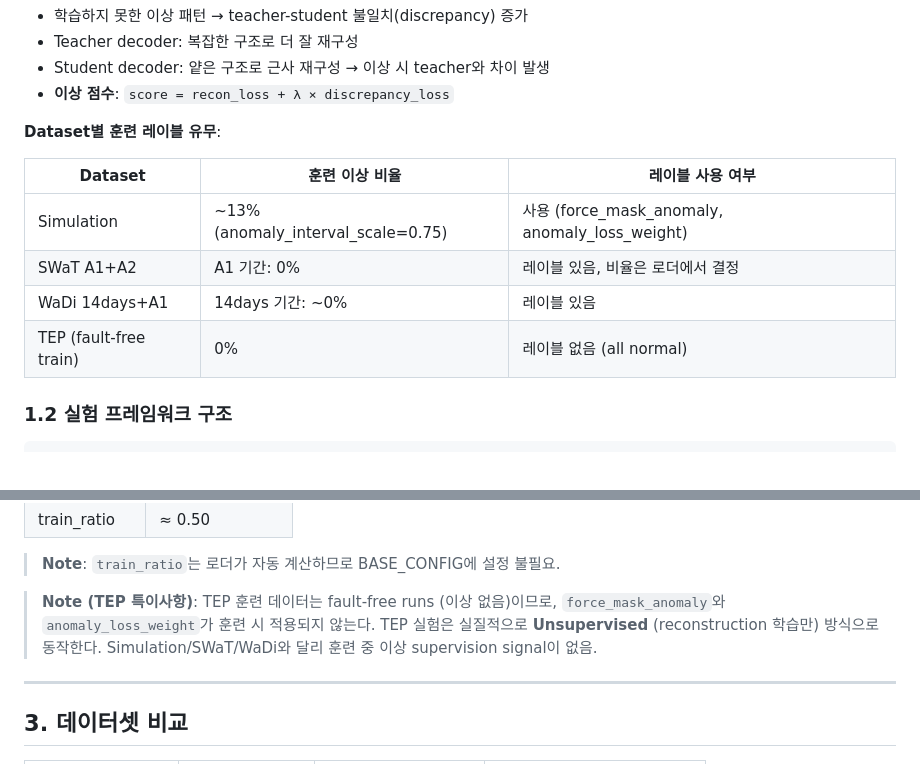
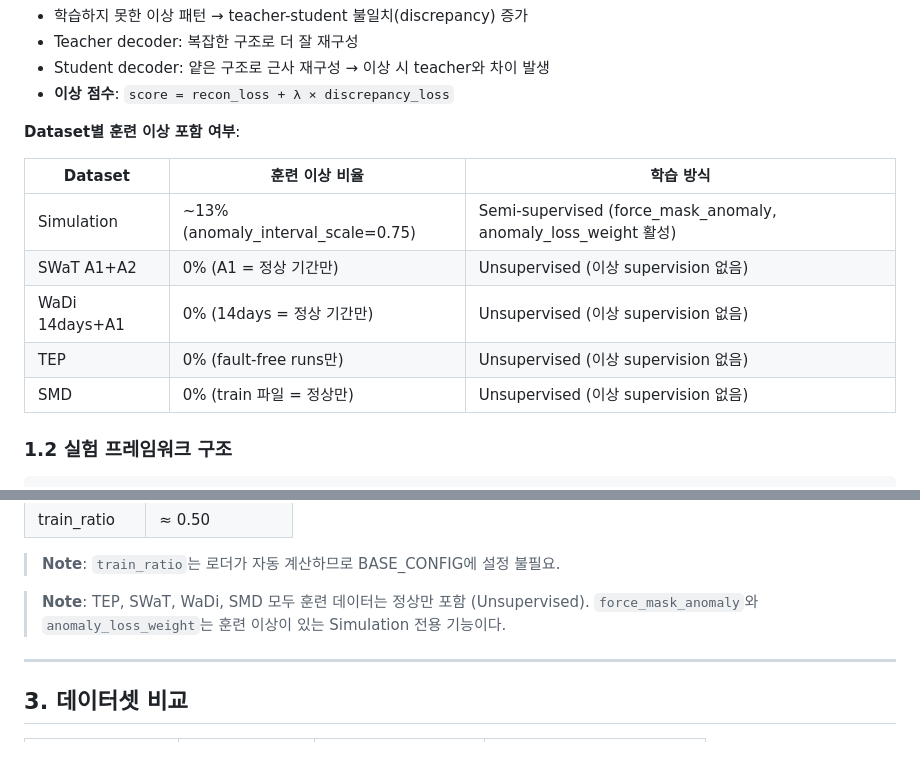
Before and after one commit to yunkio/anomaly_mae, a Markdown page: docs/TEP_EXPERIMENT_GUIDE.md, 2 parts joined by grey strips. GitHub-like rendering.

Commit message:
Fix: Correct semi-supervised table - SWaT/WaDi/SMD also fault-free in train
모든 실제 데이터셋(SWaT, WaDi, TEP, SMD)은 훈련 데이터가 정상만 포함 → Unsupervised
force_mask_anomaly + anomaly_loss_weight는 Simulation 전용 (훈련 이상 있을 때만 활성)

Co-Authored-By: Claude Sonnet 4.5 <noreply@anthropic.com>

```diff
--- a/docs/TEP_EXPERIMENT_GUIDE.md
+++ b/docs/TEP_EXPERIMENT_GUIDE.md
@@ -37,14 +37,15 @@ Self-Distilled MAE는 **Semi-supervised 이상 탐지** 모델이다.
 - Student decoder: 얕은 구조로 근사 재구성 → 이상 시 teacher와 차이 발생
 - **이상 점수**: `score = recon_loss + λ × discrepancy_loss`
 
-**Dataset별 훈련 레이블 유무**:
+**Dataset별 훈련 이상 포함 여부**:
 
-| Dataset | 훈련 이상 비율 | 레이블 사용 여부 |
-|---------|-------------|---------------|
-| Simulation | ~13% (anomaly_interval_scale=0.75) | 사용 (force_mask_anomaly, anomaly_loss_weight) |
-| SWaT A1+A2 | A1 기간: 0% | 레이블 있음, 비율은 로더에서 결정 |
-| WaDi 14days+A1 | 14days 기간: ~0% | 레이블 있음 |
-| TEP (fault-free train) | 0% | 레이블 없음 (all normal) |
+| Dataset | 훈련 이상 비율 | 학습 방식 |
+|---------|-------------|---------|
+| Simulation | ~13% (anomaly_interval_scale=0.75) | Semi-supervised (force_mask_anomaly, anomaly_loss_weight 활성) |
+| SWaT A1+A2 | 0% (A1 = 정상 기간만) | Unsupervised (이상 supervision 없음) |
+| WaDi 14days+A1 | 0% (14days = 정상 기간만) | Unsupervised (이상 supervision 없음) |
+| TEP | 0% (fault-free runs만) | Unsupervised (이상 supervision 없음) |
+| SMD | 0% (train 파일 = 정상만) | Unsupervised (이상 supervision 없음) |
 
 ### 1.2 실험 프레임워크 구조
 
@@ -149,10 +150,8 @@ dataset/TEP/
 
 > **Note**: `train_ratio`는 로더가 자동 계산하므로 BASE_CONFIG에 설정 불필요.
 
-> **Note (TEP 특이사항)**: TEP 훈련 데이터는 fault-free runs (이상 없음)이므로,
-> `force_mask_anomaly`와 `anomaly_loss_weight`가 훈련 시 적용되지 않는다.
-> TEP 실험은 실질적으로 **Unsupervised** (reconstruction 학습만) 방식으로 동작한다.
-> Simulation/SWaT/WaDi와 달리 훈련 중 이상 supervision signal이 없음.
+> **Note**: TEP, SWaT, WaDi, SMD 모두 훈련 데이터는 정상만 포함 (Unsupervised).
+> `force_mask_anomaly`와 `anomaly_loss_weight`는 훈련 이상이 있는 Simulation 전용 기능이다.
 
 ---
 
```
